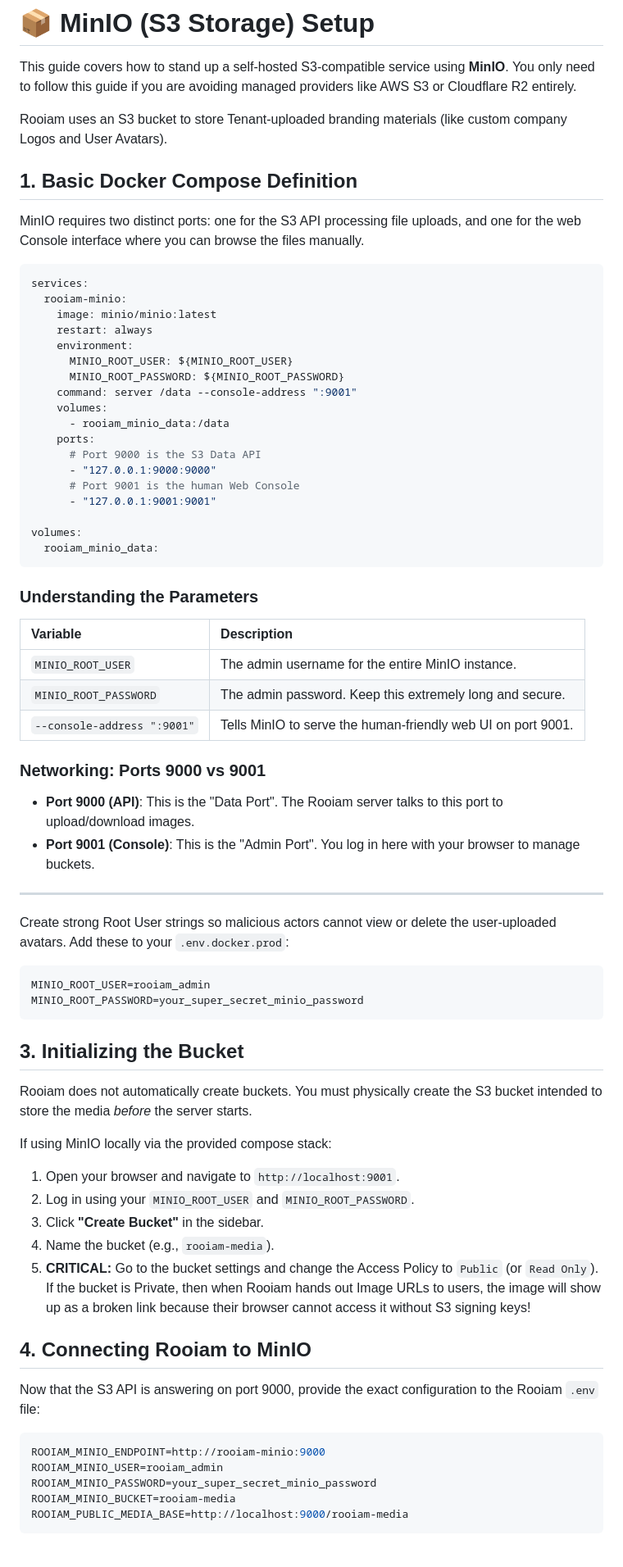
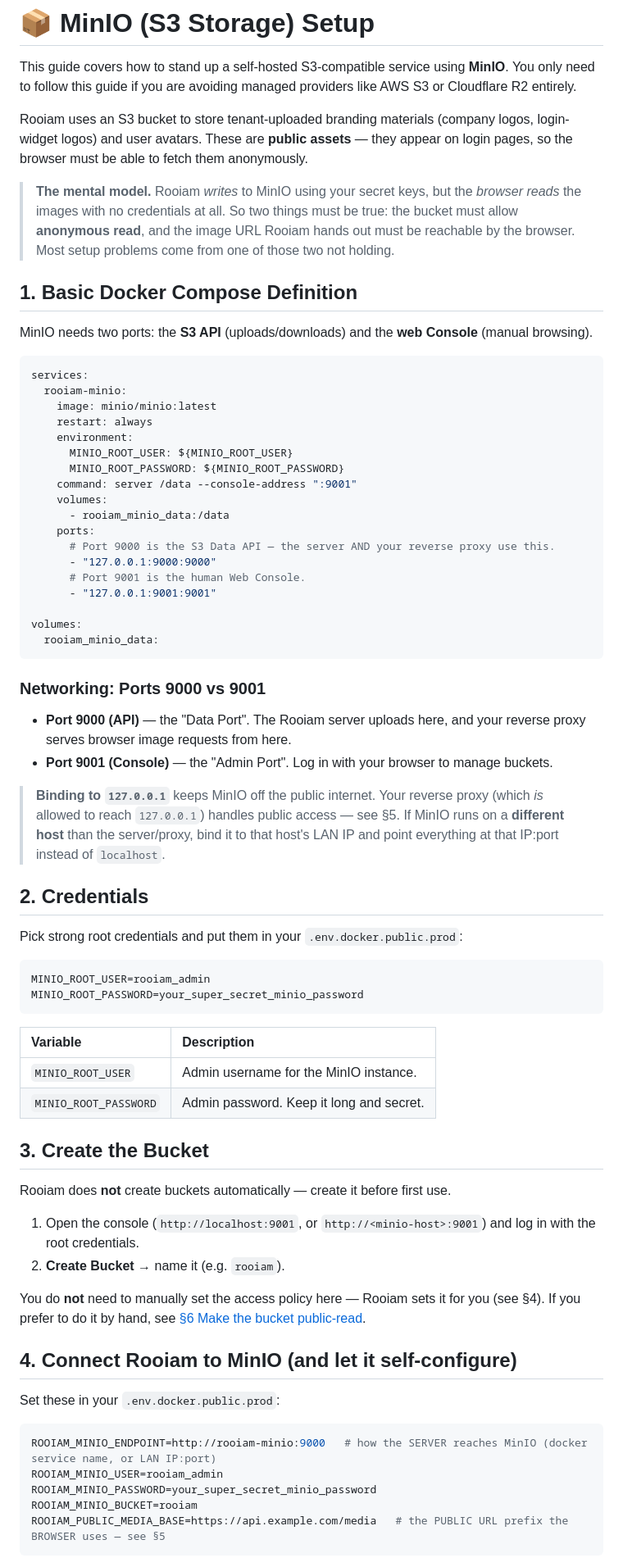
Before and after one commit to theparitt/rooiam, a Markdown page: docs/production/12_minio_setup.md, the part around one of its changes. Shown at 82% size. Rendered like a GitHub page.

````diff
--- a/docs/production/12_minio_setup.md
+++ b/docs/production/12_minio_setup.md
@@ -2,11 +2,13 @@
 
 This guide covers how to stand up a self-hosted S3-compatible service using **MinIO**. You only need to follow this guide if you are avoiding managed providers like AWS S3 or Cloudflare R2 entirely.
 
-Rooiam uses an S3 bucket to store Tenant-uploaded branding materials (like custom company Logos and User Avatars).
+Rooiam uses an S3 bucket to store tenant-uploaded branding materials (company logos, login-widget logos) and user avatars. These are **public assets** — they appear on login pages, so the browser must be able to fetch them anonymously.
+
+> **The mental model.** Rooiam *writes* to MinIO using your secret keys, but the *browser reads* the images with no credentials at all. So two things must be true: the bucket must allow **anonymous read**, and the image URL Rooiam hands out must be reachable by the browser. Most setup problems come from one of those two not holding.
 
 ## 1. Basic Docker Compose Definition
 
-MinIO requires two distinct ports: one for the S3 API processing file uploads, and one for the web Console interface where you can browse the files manually.
+MinIO needs two ports: the **S3 API** (uploads/downloads) and the **web Console** (manual browsing).
 
 ```yaml
 services:
@@ -20,56 +22,53 @@ services:
     volumes:
       - rooiam_minio_data:/data
     ports:
-      # Port 9000 is the S3 Data API
+      # Port 9000 is the S3 Data API — the server AND your reverse proxy use this.
       - "127.0.0.1:9000:9000"
-      # Port 9001 is the human Web Console
+      # Port 9001 is the human Web Console.
       - "127.0.0.1:9001:9001"
 
 volumes:
   rooiam_minio_data:
 ```
 
-### Understanding the Parameters
+### Networking: Ports 9000 vs 9001
+* **Port 9000 (API)** — the "Data Port". The Rooiam server uploads here, and your reverse proxy serves browser image requests from here.
+* **Port 9001 (Console)** — the "Admin Port". Log in with your browser to manage buckets.
 
-| Variable | Description |
-| :--- | :--- |
-| `MINIO_ROOT_USER` | The admin username for the entire MinIO instance. |
-| `MINIO_ROOT_PASSWORD` | The admin password. Keep this extremely long and secure. |
-| `--console-address ":9001"` | Tells MinIO to serve the human-friendly web UI on port 9001. |
+> **Binding to `127.0.0.1`** keeps MinIO off the public internet. Your reverse proxy (which *is* allowed to reach `127.0.0.1`) handles public access — see §5. If MinIO runs on a **different host** than the server/proxy, bind it to that host's LAN IP and point everything at that IP:port instead of `localhost`.
 
-### Networking: Ports 9000 vs 9001
-* **Port 9000 (API)**: This is the "Data Port". The Rooiam server talks to this port to upload/download images.
-* **Port 9001 (Console)**: This is the "Admin Port". You log in here with your browser to manage buckets.
+## 2. Credentials
 
----
-
-Create strong Root User strings so malicious actors cannot view or delete the user-uploaded avatars. Add these to your `.env.docker.prod`:
+Pick strong root credentials and put them in your `.env.docker.public.prod`:
 
 ```env
 MINIO_ROOT_USER=rooiam_admin
 MINIO_ROOT_PASSWORD=your_super_secret_minio_password
 ```
 
-## 3. Initializing the Bucket
+| Variable | Description |
+| :--- | :--- |
+| `MINIO_ROOT_USER` | Admin username for the MinIO instance. |
+| `MINIO_ROOT_PASSWORD` | Admin password. Keep it long and secret. |
 
-Rooiam does not automatically create buckets. You must physically create the S3 bucket intended to store the media *before* the server starts.
+## 3. Create the Bucket
 
-If using MinIO locally via the provided compose stack:
-1. Open your browser and navigate to `http://localhost:9001`.
-2. Log in using your `MINIO_ROOT_USER` and `MINIO_ROOT_PASSWORD`.
-3. Click **"Create Bucket"** in the sidebar.
-4. Name the bucket (e.g., `rooiam-media`).
-5. **CRITICAL:** Go to the bucket settings and change the Access Policy to `Public` (or `Read Only`). If the bucket is Private, then when Rooiam hands out Image URLs to users, the image will show up as a broken link because their browser cannot access it without S3 signing keys!
+Rooiam does **not** create buckets automatically — create it before first use.
 
-## 4. Connecting Rooiam to MinIO
+1. Open the console (`http://localhost:9001`, or `http://<minio-host>:9001`) and log in with the root credentials.
+2. **Create Bucket** → name it (e.g. `rooiam`).
 
-Now that the S3 API is answering on port 9000, provide the exact configuration to the Rooiam `.env` file:
+You do **not** need to manually set the access policy here — Rooiam sets it for you (see §4). If you prefer to do it by hand, see [§6 Make the bucket public-read](#6-make-the-bucket-public-read).
+
+## 4. Connect Rooiam to MinIO (and let it self-configure)
+
+Set these in your `.env.docker.public.prod`:
 
 ```env
-ROOIAM_MINIO_ENDPOINT=http://rooiam-minio:9000
+ROOIAM_MINIO_ENDPOINT=http://rooiam-minio:9000   # how the SERVER reaches MinIO (docker service name, or LAN IP:port)
 ROOIAM_MINIO_USER=rooiam_admin
 ROOIAM_MINIO_PASSWORD=your_super_secret_minio_password
-ROOIAM_MINIO_BUCKET=rooiam-media
-ROOIAM_PUBLIC_MEDIA_BASE=http://localhost:9000/rooiam-media
+ROOIAM_MINIO_BUCKET=rooiam
+ROOIAM_PUBLIC_MEDIA_BASE=https://api.example.com/media   # the PUBLIC URL prefix the BROWSER uses — see §5
 ```
 
````
Also changed, not shown: other parts of docs/production/12_minio_setup.md (+84 -3 lines), docs/production/01_platform_setup.md (+2 -0 lines).
